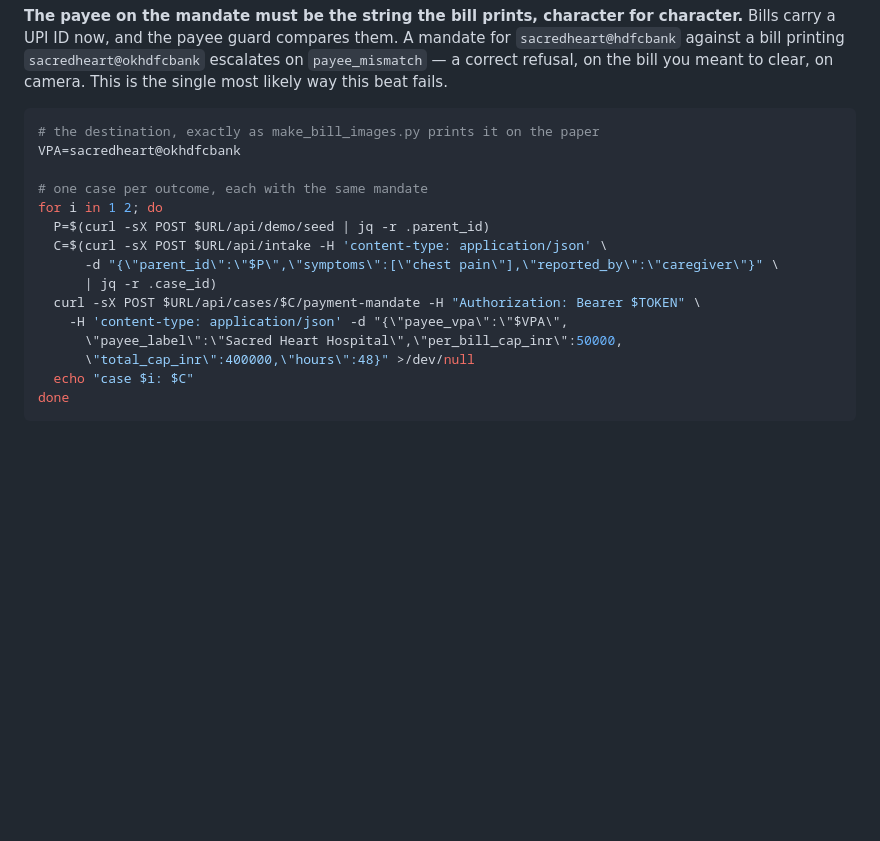
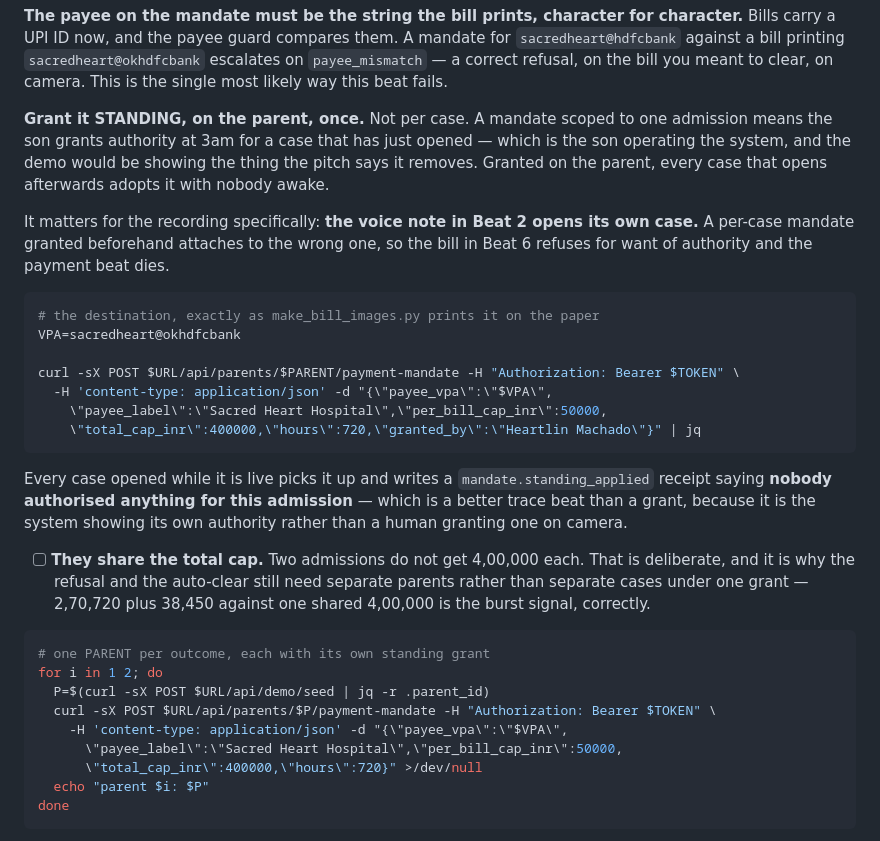
Before and after one commit to 4KInc/anbu-care, a Markdown page: docs/DEMO_SCRIPT.md, the part around the change. Rendered like a GitHub page; blank space fills up the shorter version.

Commit message:
Pre-flight grants the mandate standing, on the parent
The voice note in Beat 2 opens its own case, so a per-case mandate granted
beforehand attaches to the wrong one and the payment beat dies for want of
authority. Granting on the parent also stops the demo showing the son
operating the system at 3am, which is the thing the pitch says it removes.

Co-Authored-By: Claude Opus 5 <noreply@anthropic.com>

````diff
--- a/docs/DEMO_SCRIPT.md
+++ b/docs/DEMO_SCRIPT.md
@@ -231,21 +231,45 @@ mandate for `sacredheart@hdfcbank` against a bill printing
 the bill you meant to clear, on camera. This is the single most likely way
 this beat fails.
 
+**Grant it STANDING, on the parent, once.** Not per case. A mandate scoped to
+one admission means the son grants authority at 3am for a case that has just
+opened — which is the son operating the system, and the demo would be showing
+the thing the pitch says it removes. Granted on the parent, every case that
+opens afterwards adopts it with nobody awake.
+
+It matters for the recording specifically: **the voice note in Beat 2 opens its
+own case.** A per-case mandate granted beforehand attaches to the wrong one, so
+the bill in Beat 6 refuses for want of authority and the payment beat dies.
+
 ```bash
 # the destination, exactly as make_bill_images.py prints it on the paper
 VPA=sacredheart@okhdfcbank
 
-# one case per outcome, each with the same mandate
+curl -sX POST $URL/api/parents/$PARENT/payment-mandate -H "Authorization: Bearer $TOKEN" \
+  -H 'content-type: application/json' -d "{\"payee_vpa\":\"$VPA\",
+    \"payee_label\":\"Sacred Heart Hospital\",\"per_bill_cap_inr\":50000,
+    \"total_cap_inr\":400000,\"hours\":720,\"granted_by\":\"Heartlin Machado\"}" | jq
+```
+
+Every case opened while it is live picks it up and writes a
+`mandate.standing_applied` receipt saying **nobody authorised anything for this
+admission** — which is a better trace beat than a grant, because it is the
+system showing its own authority rather than a human granting one on camera.
+
+- [ ] **They share the total cap.** Two admissions do not get 4,00,000 each.
+      That is deliberate, and it is why the refusal and the auto-clear still
+      need separate parents rather than separate cases under one grant — 2,70,720
+      plus 38,450 against one shared 4,00,000 is the burst signal, correctly.
+
+```bash
+# one PARENT per outcome, each with its own standing grant
 for i in 1 2; do
   P=$(curl -sX POST $URL/api/demo/seed | jq -r .parent_id)
-  C=$(curl -sX POST $URL/api/intake -H 'content-type: application/json' \
-      -d "{\"parent_id\":\"$P\",\"symptoms\":[\"chest pain\"],\"reported_by\":\"caregiver\"}" \
-      | jq -r .case_id)
-  curl -sX POST $URL/api/cases/$C/payment-mandate -H "Authorization: Bearer $TOKEN" \
+  curl -sX POST $URL/api/parents/$P/payment-mandate -H "Authorization: Bearer $TOKEN" \
     -H 'content-type: application/json' -d "{\"payee_vpa\":\"$VPA\",
       \"payee_label\":\"Sacred Heart Hospital\",\"per_bill_cap_inr\":50000,
-      \"total_cap_inr\":400000,\"hours\":48}" >/dev/null
-  echo "case $i: $C"
+      \"total_cap_inr\":400000,\"hours\":720}" >/dev/null
+  echo "parent $i: $P"
 done
 ```
 
````
